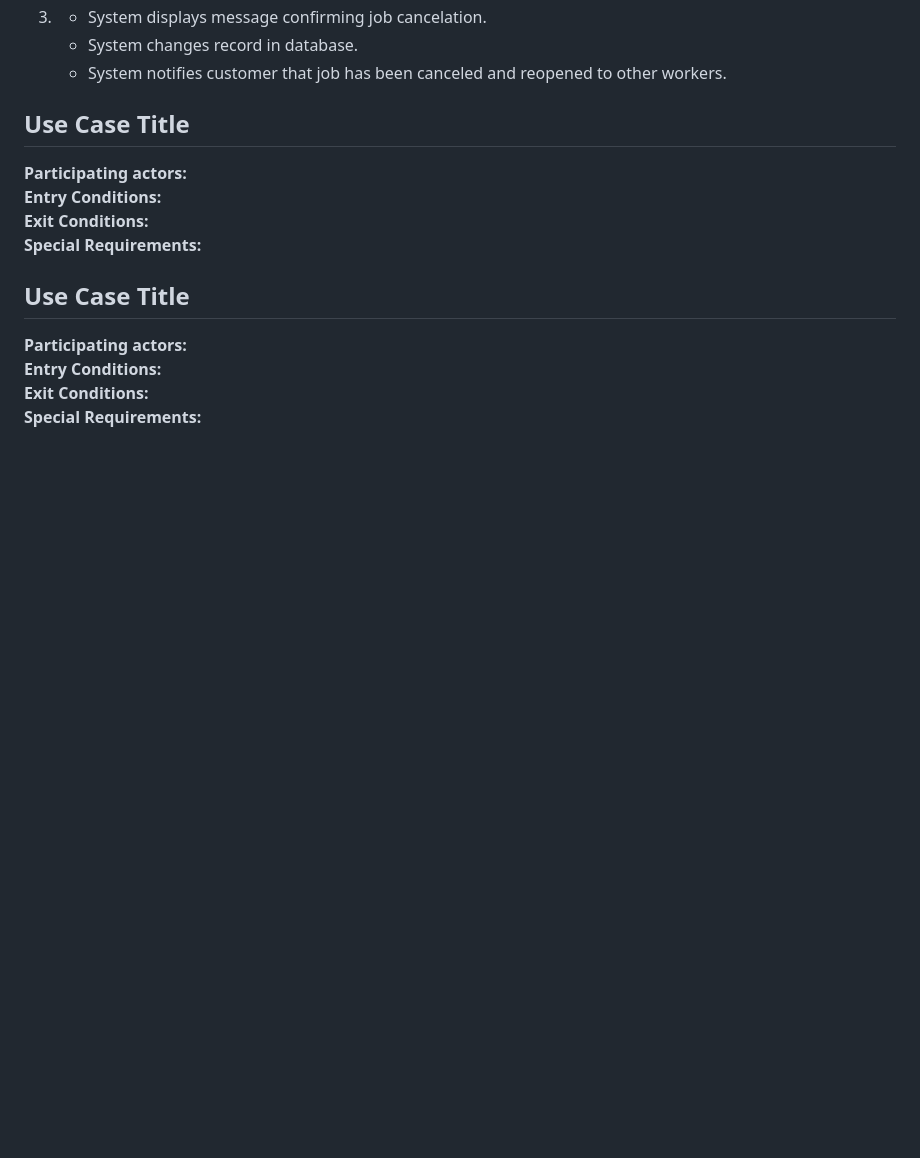
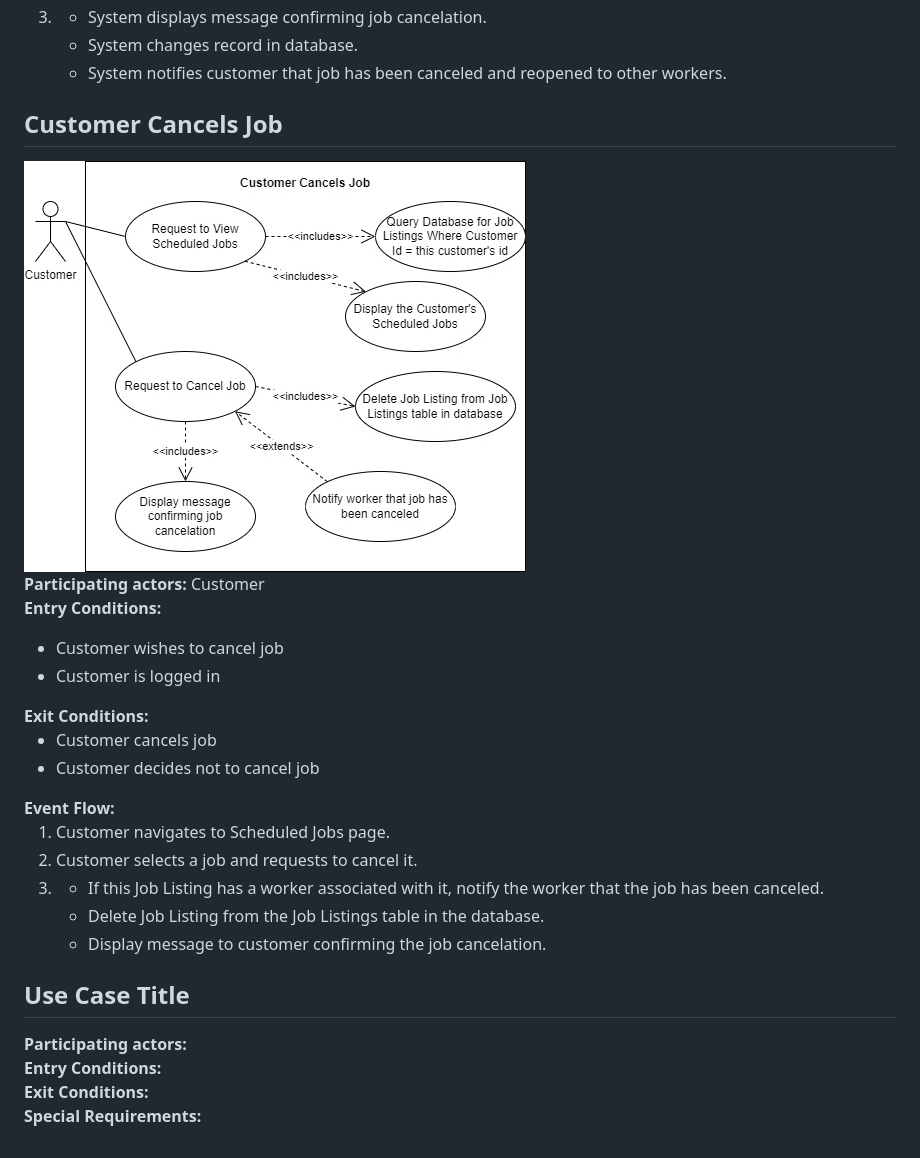
Before and after one commit to 504knight/7-little-ducklings, a Markdown page: docs/Use Case Diagrams.md, the part around the change. Drawn GitHub-style; pictures changed too: docs/use-case-diagrams/customer-cancel-job.jpg (added); blank space fills up the shorter version.

Commit message:
Added customer cancels job use case

```diff
--- a/docs/Use Case Diagrams.md
+++ b/docs/Use Case Diagrams.md
@@ -160,12 +160,33 @@
     </li>
 </ol>
 
-## Use Case Title
+## Customer Cancels Job
 
-<strong>Participating actors:</strong>
+<img src="/docs/use-case-diagrams/customer-cancel-job.jpg">
+
+<strong>Participating actors:</strong> Customer
 <strong>Entry Conditions:</strong>
+<ul>
+    <li>Customer wishes to cancel job</li>
+    <li>Customer is logged in</li>
+</ul>
 <strong>Exit Conditions:</strong>
-<strong>Special Requirements:</strong>
+<ul>
+    <li>Customer cancels job</li>
+    <li>Customer decides not to cancel job</li>
+</ul>
+<strong>Event Flow:</strong>
+<ol>
+    <li>Customer navigates to Scheduled Jobs page.</li>
+    <li>Customer selects a job and requests to cancel it.</li>
+    <li>
+        <ul>
+            <li>If this Job Listing has a worker associated with it, notify the worker that the job has been canceled.</li>
+            <li>Delete Job Listing from the Job Listings table in the database.</li>
+            <li>Display message to customer confirming the job cancelation.</li>
+        </ul>
+    </li>
+</ol>
 
 ## Use Case Title
 
```
